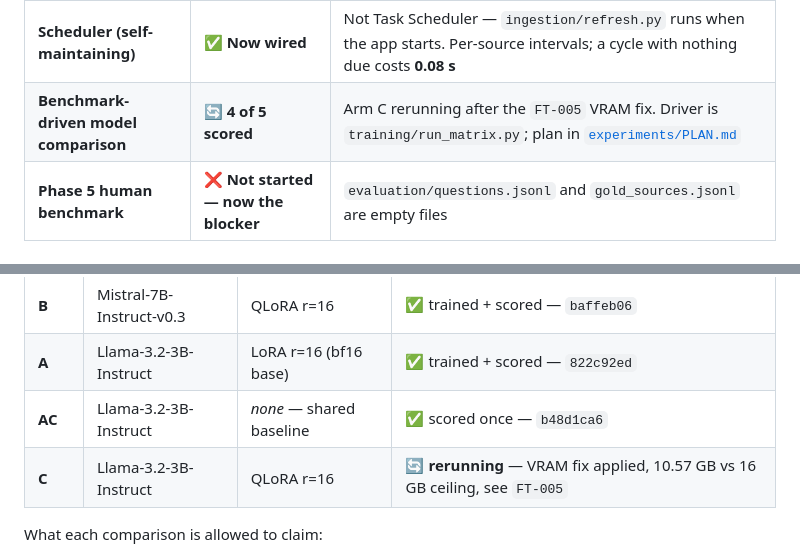
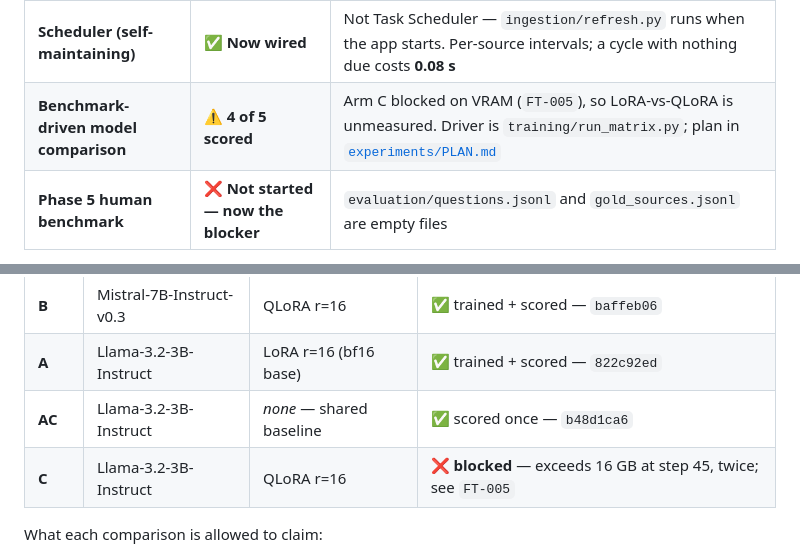
Before and after one commit to nvaishnavisriyaa/VJLM, a Markdown page: HANDOFF.md, 2 parts joined by grey strips. Drawn GitHub-style.

```diff
--- a/HANDOFF.md
+++ b/HANDOFF.md
@@ -60,7 +60,7 @@ The project's central claim is **evidence-based engineering**: no component is c
 | **3. Inference — authentication** | ⚠️ Role simulation only | The RBAC gate it feeds is real, but in Phase 1 every role sees the same public data, so it filters nothing in practice |
 | **4. Local infra — CPU serving** | ✅ Working | 19.4 tok/s, full answer in **8.75 s** |
 | **Scheduler (self-maintaining)** | ✅ **Now wired** | Not Task Scheduler — `ingestion/refresh.py` runs when the app starts. Per-source intervals; a cycle with nothing due costs **0.08 s** |
-| **Benchmark-driven model comparison** | 🔄 **4 of 5 scored** | Arm C rerunning after the `FT-005` VRAM fix. Driver is `training/run_matrix.py`; plan in [`experiments/PLAN.md`](experiments/PLAN.md) |
+| **Benchmark-driven model comparison** | ⚠️ **4 of 5 scored** | Arm C blocked on VRAM (`FT-005`), so LoRA-vs-QLoRA is unmeasured. Driver is `training/run_matrix.py`; plan in [`experiments/PLAN.md`](experiments/PLAN.md) |
 | **Phase 5 human benchmark** | ❌ **Not started — now the blocker** | `evaluation/questions.jsonl` and `gold_sources.jsonl` are empty files |
 
 **In one line: the data pipeline is complete and automatic, RAG has both
@@ -79,7 +79,7 @@ C rather than being run twice as if it were two experiments.
 | **B** | Mistral-7B-Instruct-v0.3 | QLoRA r=16 | ✅ trained + scored — `baffeb06` |
 | **A** | Llama-3.2-3B-Instruct | LoRA r=16 (bf16 base) | ✅ trained + scored — `822c92ed` |
 | **AC** | Llama-3.2-3B-Instruct | *none* — shared baseline | ✅ scored once — `b48d1ca6` |
-| **C** | Llama-3.2-3B-Instruct | QLoRA r=16 | 🔄 **rerunning** — VRAM fix applied, 10.57 GB vs 16 GB ceiling, see `FT-005` |
+| **C** | Llama-3.2-3B-Instruct | QLoRA r=16 | ❌ **blocked** — exceeds 16 GB at step 45, twice; see `FT-005` |
 
 What each comparison is allowed to claim:
 
```
Also changed, not shown: DECISIONS.md (+9 -3 lines), README.md (+11 -6 lines).
